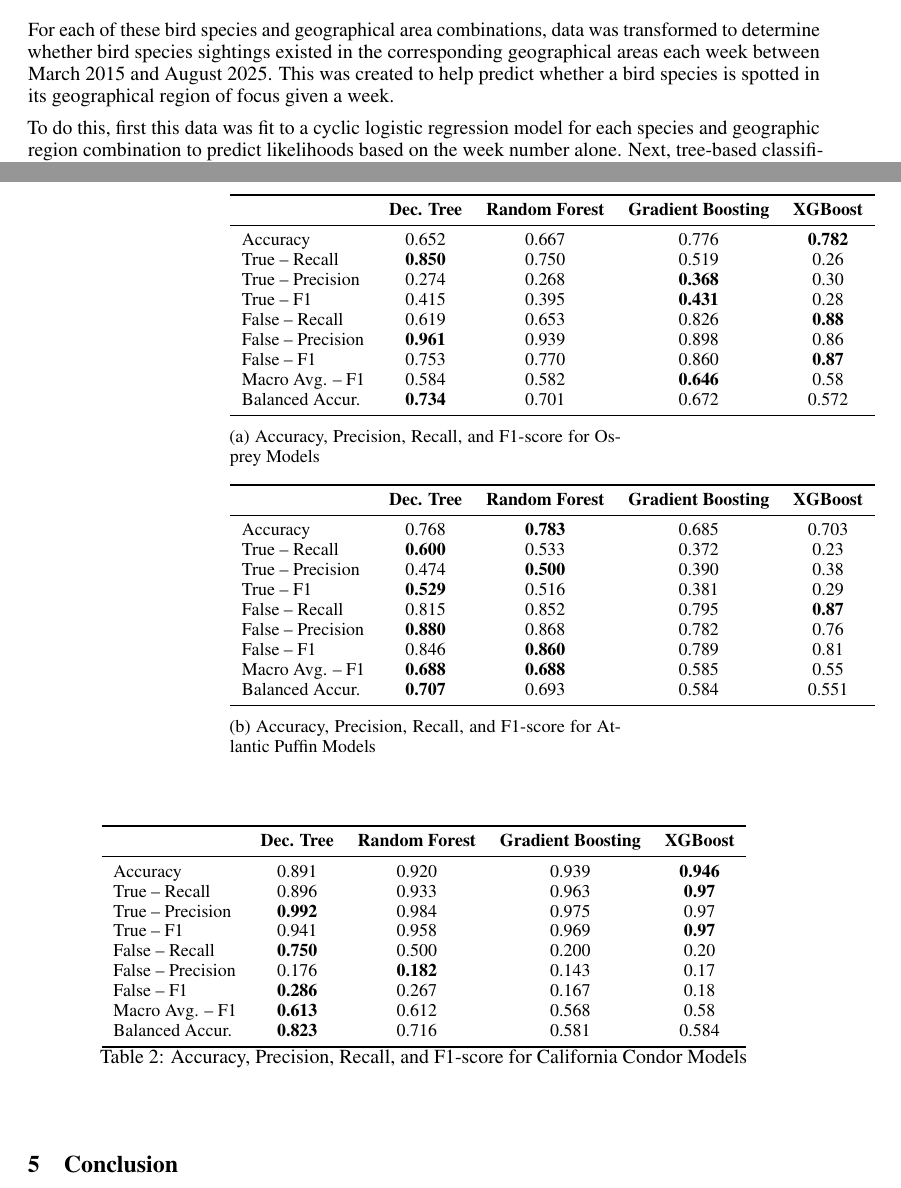
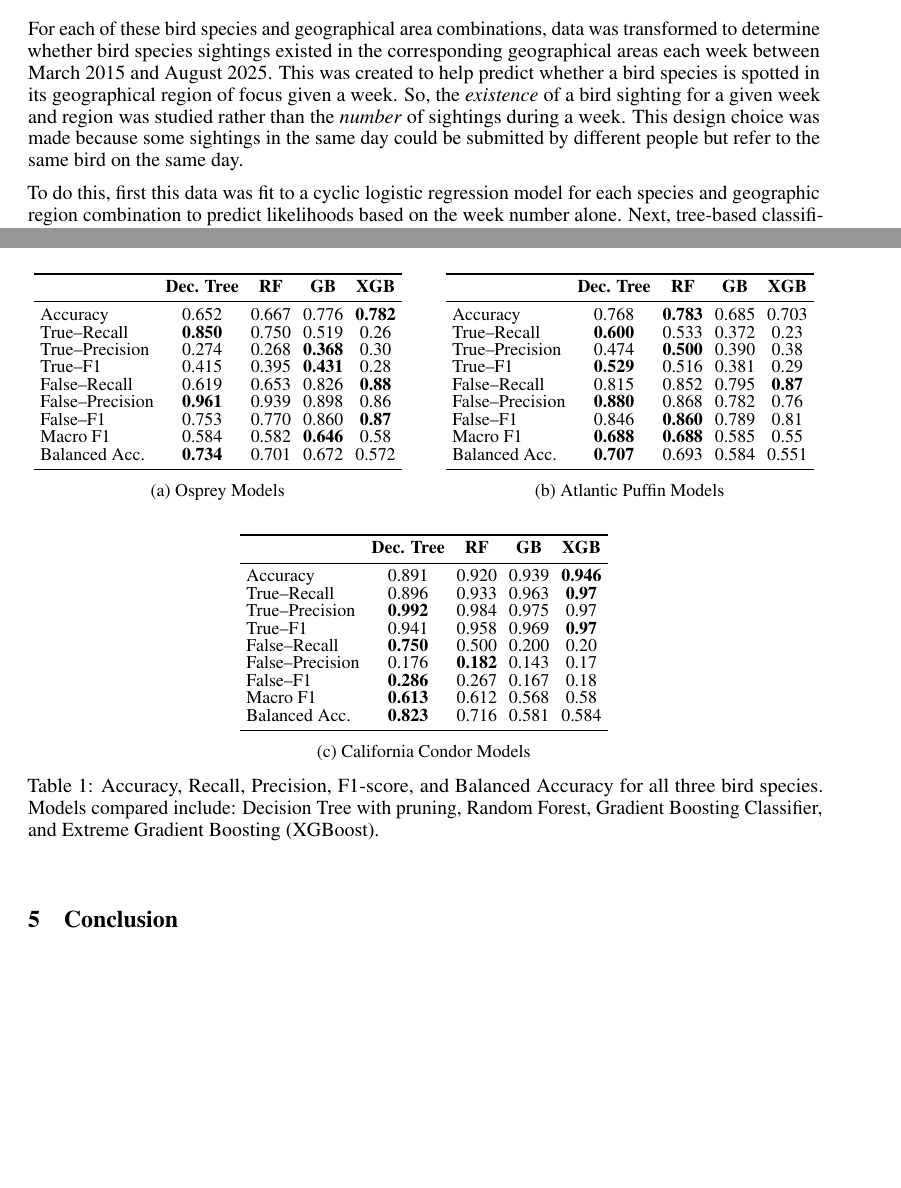
Before and after one commit to kiglaze/CSC522_25_final_report_paper_tex, a LaTeX document (src/final_report.tex): two parts of pages 3 and 9 of 10 before the commit and two parts of pages 3 and 8 of 10 after it, joined at a grey line, cut so that both start at the same text, the shorter picture padded with empty space. Compiled offline with pdfLaTeX.

Commit message:
improved layout and location of some tables. moved one figure to appendix. Added something to methods.

```diff
--- a/src/final_report.tex
+++ b/src/final_report.tex
@@ -224,7 +224,11 @@ For each of these bird species and geographical area combinations, data was tran
 determine whether bird species sightings existed in the corresponding
 geographical areas each week between March 2015 and August 2025. This was
 created to help predict whether a bird species is spotted in its geographical
-region of focus given a week.
+region of focus given a week. So, the \textit{existence} of a bird sighting for a
+given week and region was studied rather than the \textit{number} of sightings during
+a week. This design choice was made because some sightings in the same day
+could be submitted by different people but refer to the same bird on the same
+day.
 
 To do this, first this data was fit to a cyclic logistic regression model for each species and
 geographic region combination to predict likelihoods based on the week number
@@ -463,71 +441,85 @@ three bird species.
+    \renewcommand{\arraystretch}{0.85}
+    \setlength{\tabcolsep}{3pt}
+
+    \renewcommand{\arraystretch}{0.85}
+    \setlength{\tabcolsep}{3pt}
 
     \begin{table}[h!]
         \centering
         \footnotesize
-        \begin{subtable}{0.49\textwidth}
+
+        % ----- Subtable A -----
+        \begin{subtable}{0.48\textwidth}
             \centering
             \begin{tabular}{lcccc}
                 \toprule
-                & \textbf{Dec. Tree} & \textbf{Random Forest} & \textbf{Gradient Boosting} & \textbf{XGBoost} \\
+                & \textbf{Dec. Tree} & \textbf{RF} & \textbf{GB} & \textbf{XGB} \\
                 \midrule
                 Accuracy & 0.652 & 0.667 & 0.776 & \textbf{0.782} \\
-                True – Recall & \textbf{0.850} & 0.750 & 0.519 & 0.26 \\
-                True – Precision & 0.274 & 0.268 & \textbf{0.368} & 0.30 \\
-                True – F1 & 0.415 & 0.395 & \textbf{0.431} & 0.28 \\
-                False – Recall & 0.619 & 0.653 & 0.826 & \textbf{0.88} \\
-                False – Precision & \textbf{0.961} & 0.939 & 0.898 & 0.86 \\
-                False – F1 & 0.753 & 0.770 & 0.860 & \textbf{0.87} \\
-                Macro Avg. – F1 & 0.584 & 0.582 & \textbf{0.646} & 0.58 \\
-                Balanced Accur. & \textbf{0.734} & 0.701 & 0.672 & 0.572 \\
+                True–Recall & \textbf{0.850} & 0.750 & 0.519 & 0.26 \\
+                True–Precision & 0.274 & 0.268 & \textbf{0.368} & 0.30 \\
+                True–F1 & 0.415 & 0.395 & \textbf{0.431} & 0.28 \\
+                False–Recall & 0.619 & 0.653 & 0.826 & \textbf{0.88} \\
+                False–Precision & \textbf{0.961} & 0.939 & 0.898 & 0.86 \\
+                False–F1 & 0.753 & 0.770 & 0.860 & \textbf{0.87} \\
+                Macro F1 & 0.584 & 0.582 & \textbf{0.646} & 0.58 \\
+                Balanced Acc. & \textbf{0.734} & 0.701 & 0.672 & 0.572 \\
                 \bottomrule
             \end{tabular}
-            \caption{Accuracy, Precision, Recall, and F1-score for Osprey Models}
+            \caption{Osprey Models}
             \label{tab:osprey_metrics}
-        \end{subtable}\hfill
-
-        \begin{subtable}{0.49\textwidth}
+        \end{subtable}
+        \hfill
+        % ----- Subtable B -----
+        \begin{subtable}{0.48\textwidth}
             \centering
-            \footnotesize
             \begin{tabular}{lcccc}
                 \toprule
-                & \textbf{Dec. Tree} & \textbf{Random Forest} & \textbf{Gradient Boosting} & \textbf{XGBoost} \\
+                & \textbf{Dec. Tree} & \textbf{RF} & \textbf{GB} & \textbf{XGB} \\
                 \midrule
                 Accuracy & 0.768 & \textbf{0.783} & 0.685 & 0.703 \\
-                True – Recall & \textbf{0.600} & 0.533 & 0.372 & 0.23 \\
-                True – Precision & 0.474 & \textbf{0.500} & 0.390 & 0.38 \\
-                True – F1 & \textbf{0.529} & 0.516 & 0.381 & 0.29 \\
-                False – Recall & 0.815 & 0.852 & 0.795 & \textbf{0.87} \\
-                False – Precision & \textbf{0.880} & 0.868 & 0.782 & 0.76 \\
-                False – F1 & 0.846 & \textbf{0.860} & 0.789 & 0.81 \\
-                Macro Avg. – F1 & \textbf{0.688} & \textbf{0.688} & 0.585 & 0.55 \\
-                Balanced Accur. & \textbf{0.707} & 0.693 & 0.584 & 0.551 \\
+                True–Recall & \textbf{0.600} & 0.533 & 0.372 & 0.23 \\
+                True–Precision & 0.474 & \textbf{0.500} & 0.390 & 0.38 \\
+                True–F1 & \textbf{0.529} & 0.516 & 0.381 & 0.29 \\
+                False–Recall & 0.815 & 0.852 & 0.795 & \textbf{0.87} \\
+                False–Precision & \textbf{0.880} & 0.868 & 0.782 & 0.76 \\
+                False–F1 & 0.846 & \textbf{0.860} & 0.789 & 0.81 \\
+                Macro F1 & \textbf{0.688} & \textbf{0.688} & 0.585 & 0.55 \\
+                Balanced Acc. & \textbf{0.707} & 0.693 & 0.584 & 0.551 \\
                 \bottomrule
             \end{tabular}
-            \caption{Accuracy, Precision, Recall, and F1-score for Atlantic Puffin Models}
+            \caption{Atlantic Puffin Models}
             \label{tab:puffin_metrics}
-        \end{subtable}\hfill
-    \end{table}
-    \begin{table}[h!]
+        \end{subtable}
+
+        \vspace{8pt}
+
+        % ----- Subtable C -----
+        \begin{subtable}{0.7\textwidth}
             \centering
-        \footnotesize
             \begin{tabular}{lcccc}
                 \toprule
-            & \textbf{Dec. Tree} & \textbf{Random Forest} & \textbf{Gradient Boosting} & \textbf{XGBoost} \\
+                & \textbf{Dec. Tree} & \textbf{RF} & \textbf{GB} & \textbf{XGB} \\
                 \midrule
                 Accuracy & 0.891 & 0.920 & 0.939 & \textbf{0.946} \\
-            True – Recall & 0.896 & 0.933 & 0.963 & \textbf{0.97} \\
-            True – Precision & \textbf{0.992} & 0.984 & 0.975 & 0.97 \\
-            True – F1 & 0.941 & 0.958 & 0.969 & \textbf{0.97} \\
-            False – Recall & \textbf{0.750} & 0.500 & 0.200 & 0.20 \\
-            False – Precision & 0.176 & \textbf{0.182} & 0.143 & 0.17 \\
-            False – F1 & \textbf{0.286} & 0.267 & 0.167 & 0.18 \\
-            Macro Avg. – F1 & \textbf{0.613} & 0.612 & 0.568 & 0.58 \\
-            Balanced Accur. & \textbf{0.823} & 0.716 & 0.581 & 0.584 \\
+                True–Recall & 0.896 & 0.933 & 0.963 & \textbf{0.97} \\
+                True–Precision & \textbf{0.992} & 0.984 & 0.975 & 0.97 \\
+                True–F1 & 0.941 & 0.958 & 0.969 & \textbf{0.97} \\
+                False–Recall & \textbf{0.750} & 0.500 & 0.200 & 0.20 \\
+                False–Precision & 0.176 & \textbf{0.182} & 0.143 & 0.17 \\
+                False–F1 & \textbf{0.286} & 0.267 & 0.167 & 0.18 \\
+                Macro F1 & \textbf{0.613} & 0.612 & 0.568 & 0.58 \\
+                Balanced Acc. & \textbf{0.823} & 0.716 & 0.581 & 0.584 \\
                 \bottomrule
             \end{tabular}
-        \caption{Accuracy, Precision, Recall, and F1-score for California Condor Models}
+            \caption{California Condor Models}
             \label{tab:condor_metrics}
+        \end{subtable}
+
+        \caption{Accuracy, Recall, Precision, F1-score, and Balanced Accuracy for all three bird species. Models compared include: Decision Tree with pruning, Random Forest, Gradient Boosting Classifier, and Extreme Gradient Boosting (XGBoost).}
+        \label{tab:all_species_metrics}
     \end{table}
+
 
     \FloatBarrier
     \section{Conclusion}
```
Also changed, not shown: src/final_report.tex (67 more changed lines). Lines whose indentation alone changed are shown as unchanged.
